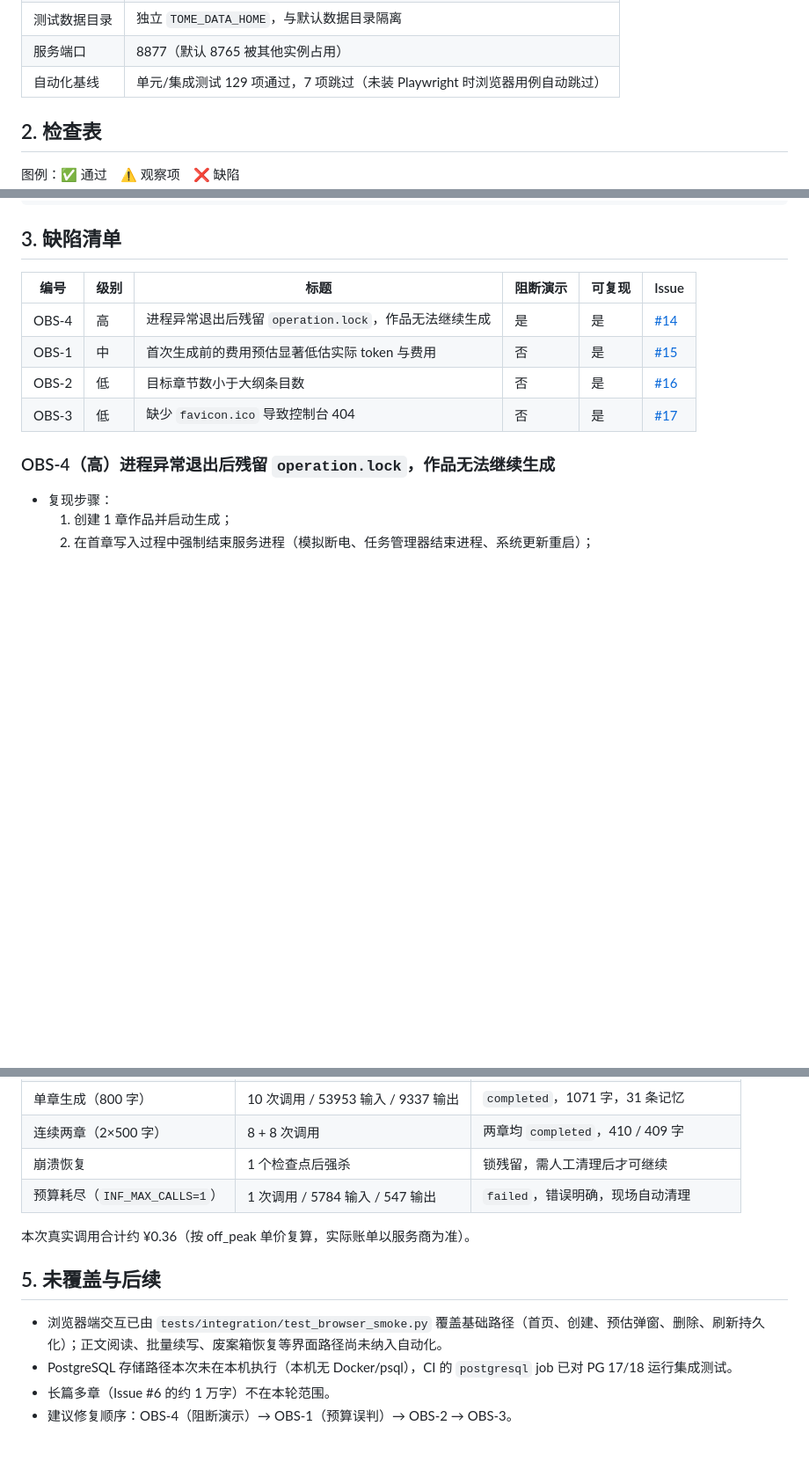
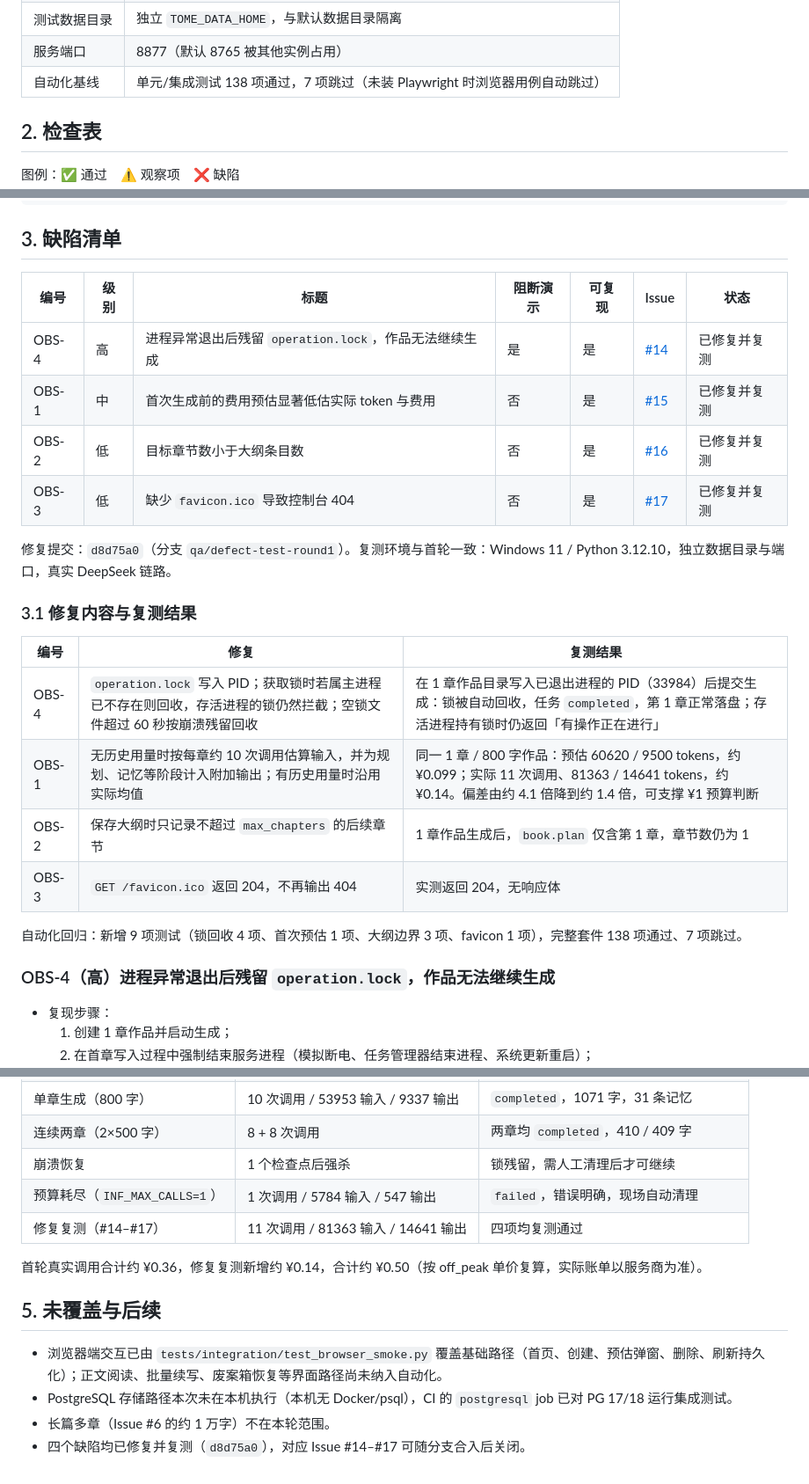
Before and after one commit to liuliyisui/tome-agent, a Markdown page: docs/software/QA_DEFECT_TEST_ROUND1.md, 3 parts joined by grey strips. Shown at 88% size. Rendered like a GitHub page; blank space fills up the shorter version.

Commit message:
docs: 回填四个缺陷的修复提交与复测结果
记录 #14–#17 的修复内容、自动化回归与真实链路复测数据。

```diff
--- a/docs/software/QA_DEFECT_TEST_ROUND1.md
+++ b/docs/software/QA_DEFECT_TEST_ROUND1.md
@@ -20,7 +20,7 @@
 | 存储 | 本地文件存储（`DATABASE_URL` 为空） |
 | 测试数据目录 | 独立 `TOME_DATA_HOME`，与默认数据目录隔离 |
 | 服务端口 | 8877（默认 8765 被其他实例占用） |
-| 自动化基线 | 单元/集成测试 129 项通过，7 项跳过（未装 Playwright 时浏览器用例自动跳过） |
+| 自动化基线 | 单元/集成测试 138 项通过，7 项跳过（未装 Playwright 时浏览器用例自动跳过） |
 
 ## 2. 检查表
 
@@ -142,12 +142,25 @@ python -m unittest tests.integration.test_browser_smoke -v
 
 ## 3. 缺陷清单
 
-| 编号 | 级别 | 标题 | 阻断演示 | 可复现 | Issue |
-| --- | --- | --- | --- | --- | --- |
-| OBS-4 | 高 | 进程异常退出后残留 `operation.lock`，作品无法继续生成 | 是 | 是 | [#14](https://github.com/liuliyisui/tome-agent/issues/14) |
-| OBS-1 | 中 | 首次生成前的费用预估显著低估实际 token 与费用 | 否 | 是 | [#15](https://github.com/liuliyisui/tome-agent/issues/15) |
-| OBS-2 | 低 | 目标章节数小于大纲条目数 | 否 | 是 | [#16](https://github.com/liuliyisui/tome-agent/issues/16) |
-| OBS-3 | 低 | 缺少 `favicon.ico` 导致控制台 404 | 否 | 是 | [#17](https://github.com/liuliyisui/tome-agent/issues/17) |
+| 编号 | 级别 | 标题 | 阻断演示 | 可复现 | Issue | 状态 |
+| --- | --- | --- | --- | --- | --- | --- |
+| OBS-4 | 高 | 进程异常退出后残留 `operation.lock`，作品无法继续生成 | 是 | 是 | [#14](https://github.com/liuliyisui/tome-agent/issues/14) | 已修复并复测 |
+| OBS-1 | 中 | 首次生成前的费用预估显著低估实际 token 与费用 | 否 | 是 | [#15](https://github.com/liuliyisui/tome-agent/issues/15) | 已修复并复测 |
+| OBS-2 | 低 | 目标章节数小于大纲条目数 | 否 | 是 | [#16](https://github.com/liuliyisui/tome-agent/issues/16) | 已修复并复测 |
+| OBS-3 | 低 | 缺少 `favicon.ico` 导致控制台 404 | 否 | 是 | [#17](https://github.com/liuliyisui/tome-agent/issues/17) | 已修复并复测 |
+
+修复提交：`d8d75a0`（分支 `qa/defect-test-round1`）。复测环境与首轮一致：Windows 11 / Python 3.12.10，独立数据目录与端口，真实 DeepSeek 链路。
+
+### 3.1 修复内容与复测结果
+
+| 编号 | 修复 | 复测结果 |
+| --- | --- | --- |
+| OBS-4 | `operation.lock` 写入 PID；获取锁时若属主进程已不存在则回收，存活进程的锁仍然拦截；空锁文件超过 60 秒按崩溃残留回收 | 在 1 章作品目录写入已退出进程的 PID（33984）后提交生成：锁被自动回收，任务 `completed`，第 1 章正常落盘；存活进程持有锁时仍返回「有操作正在进行」 |
+| OBS-1 | 无历史用量时按每章约 10 次调用估算输入，并为规划、记忆等阶段计入附加输出；有历史用量时沿用实际均值 | 同一 1 章 / 800 字作品：预估 60620 / 9500 tokens，约 ¥0.099；实际 11 次调用、81363 / 14641 tokens，约 ¥0.14。偏差由约 4.1 倍降到约 1.4 倍，可支撑 ¥1 预算判断 |
+| OBS-2 | 保存大纲时只记录不超过 `max_chapters` 的后续章节 | 1 章作品生成后，`book.plan` 仅含第 1 章，章节数仍为 1 |
+| OBS-3 | `GET /favicon.ico` 返回 204，不再输出 404 | 实测返回 204，无响应体 |
+
+自动化回归：新增 9 项测试（锁回收 4 项、首次预估 1 项、大纲边界 3 项、favicon 1 项），完整套件 138 项通过、7 项跳过。
 
 ### OBS-4（高）进程异常退出后残留 `operation.lock`，作品无法继续生成
 
@@ -207,12 +220,13 @@ python -m unittest tests.integration.test_browser_smoke -v
 | 连续两章（2×500 字） | 8 + 8 次调用 | 两章均 `completed`，410 / 409 字 |
 | 崩溃恢复 | 1 个检查点后强杀 | 锁残留，需人工清理后才可继续 |
 | 预算耗尽（`INF_MAX_CALLS=1`） | 1 次调用 / 5784 输入 / 547 输出 | `failed`，错误明确，现场自动清理 |
+| 修复复测（#14–#17） | 11 次调用 / 81363 输入 / 14641 输出 | 四项均复测通过 |
 
-本次真实调用合计约 ¥0.36（按 off_peak 单价复算，实际账单以服务商为准）。
+首轮真实调用合计约 ¥0.36，修复复测新增约 ¥0.14，合计约 ¥0.50（按 off_peak 单价复算，实际账单以服务商为准）。
 
 ## 5. 未覆盖与后续
 
 - 浏览器端交互已由 `tests/integration/test_browser_smoke.py` 覆盖基础路径（首页、创建、预估弹窗、删除、刷新持久化）；正文阅读、批量续写、废案箱恢复等界面路径尚未纳入自动化。
 - PostgreSQL 存储路径本次未在本机执行（本机无 Docker/psql），CI 的 `postgresql` job 已对 PG 17/18 运行集成测试。
 - 长篇多章（Issue #6 的约 1 万字）不在本轮范围。
-- 建议修复顺序：OBS-4（阻断演示）→ OBS-1（预算误判）→ OBS-2 → OBS-3。
+- 四个缺陷均已修复并复测（`d8d75a0`），对应 Issue #14–#17 可随分支合入后关闭。
```
